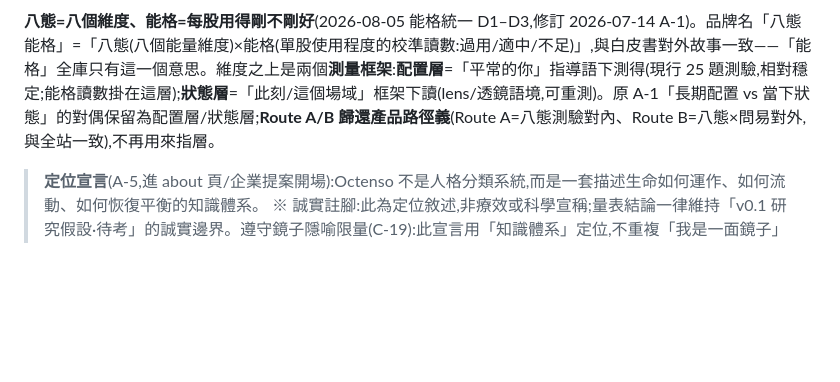
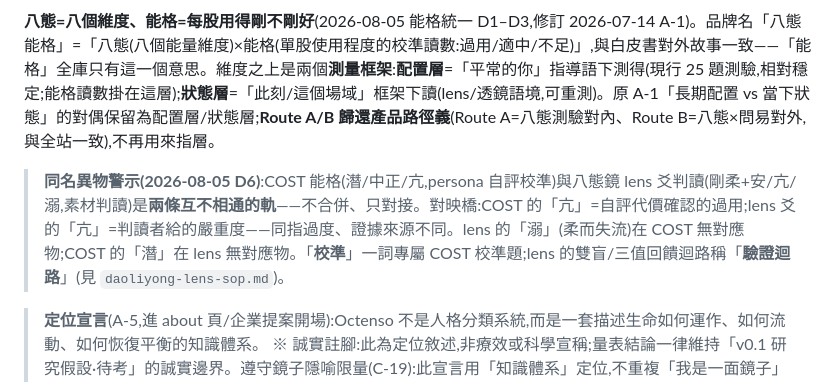
Before and after one commit to flow222git/jte-platform-2026, a Markdown page: octenso/COMPENDIUM.md, the part around the change. Rendered like a GitHub page; blank space fills up the shorter version.

Commit message:
docs: 能格統一 D6(同名異物警示+對映橋;lens 校準迴路改名驗證迴路)
Co-Authored-By: Claude Fable 5 <noreply@anthropic.com>

```diff
--- a/octenso/COMPENDIUM.md
+++ b/octenso/COMPENDIUM.md
@@ -11,6 +11,8 @@
 八態能格(Octenso)是一面**測量鏡**:把你對自己的主觀感覺,投影到「八態 × 四大系統」的空間,照出有水平、有形狀、有平衡的立體人格輪廓。不是診斷、不是命定;輸出是此刻快照,重測會變,正常。
 
 **八態=八個維度、能格=每股用得剛不剛好**(2026-08-05 能格統一 D1–D3,修訂 2026-07-14 A-1)。品牌名「八態能格」=「八態(八個能量維度)×能格(單股使用程度的校準讀數:過用/適中/不足)」,與白皮書對外故事一致——「能格」全庫只有這一個意思。維度之上是兩個**測量框架**:**配置層**=「平常的你」指導語下測得(現行 25 題測驗,相對穩定;能格讀數掛在這層);**狀態層**=「此刻/這個場域」框架下讀(lens/透鏡語境,可重測)。原 A-1「長期配置 vs 當下狀態」的對偶保留為配置層/狀態層;**Route A/B 歸還產品路徑義**(Route A=八態測驗對內、Route B=八態×問易對外,與全站一致),不再用來指層。
+
+> **同名異物警示(2026-08-05 D6)**:COST 能格(潛/中正/亢,persona 自評校準)與八態鏡 lens 爻判讀(剛柔+安/亢/溺,素材判讀)是**兩條互不相通的軌**——不合併、只對接。對映橋:COST 的「亢」=自評代價確認的過用;lens 爻的「亢」=判讀者給的嚴重度——同指過度、證據來源不同。lens 的「溺」(柔而失流)在 COST 無對應物;COST 的「潛」在 lens 無對應物。「**校準**」一詞專屬 COST 校準題;lens 的雙盲/三值回饋迴路稱「**驗證迴路**」(見 `daoliyong-lens-sop.md`)。
 
 > **定位宣言**(A-5,進 about 頁/企業提案開場):Octenso 不是人格分類系統,而是一套描述生命如何運作、如何流動、如何恢復平衡的知識體系。
 > ※ 誠實註腳:此為定位敘述,非療效或科學宣稱;量表結論一律維持「v0.1 研究假設·待考」的誠實邊界。遵守鏡子隱喻限量(C-19):此宣言用「知識體系」定位,不重複「我是一面鏡子」的句式。
```
Also changed, not shown: octenso/daoliyong-lens-sop.md (+1 -1 lines).
